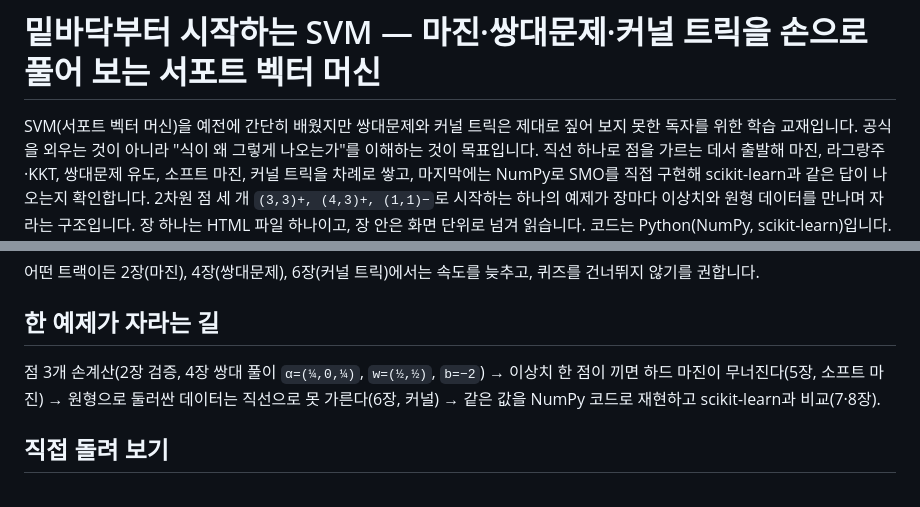
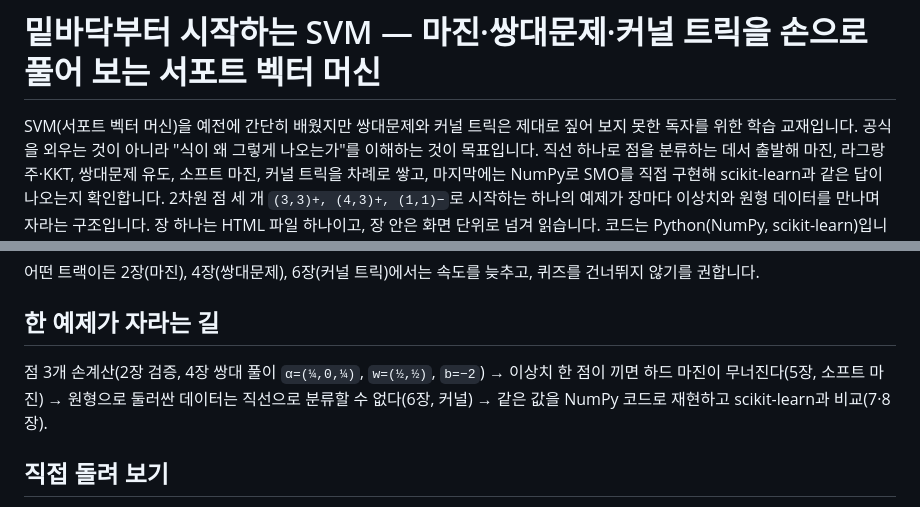
Before and after one commit to pjueon/SVMFromScratch, a Markdown page: README.md, 2 parts joined by grey strips. Rendered like a GitHub page.

Commit message:
README: '가르다' 표현을 '분류하다'로 정리

```diff
--- a/README.md
+++ b/README.md
@@ -1,7 +1,7 @@
 # 밑바닥부터 시작하는 SVM — 마진·쌍대문제·커널 트릭을 손으로 풀어 보는 서포트 벡터 머신
 
 SVM(서포트 벡터 머신)을 예전에 간단히 배웠지만 쌍대문제와 커널 트릭은 제대로 짚어 보지 못한 독자를 위한 학습 교재입니다.
-공식을 외우는 것이 아니라 "식이 왜 그렇게 나오는가"를 이해하는 것이 목표입니다. 직선 하나로 점을 가르는 데서 출발해 마진, 라그랑주·KKT, 쌍대문제 유도, 소프트 마진, 커널 트릭을 차례로 쌓고,
+공식을 외우는 것이 아니라 "식이 왜 그렇게 나오는가"를 이해하는 것이 목표입니다. 직선 하나로 점을 분류하는 데서 출발해 마진, 라그랑주·KKT, 쌍대문제 유도, 소프트 마진, 커널 트릭을 차례로 쌓고,
 마지막에는 NumPy로 SMO를 직접 구현해 scikit-learn과 같은 답이 나오는지 확인합니다.
 2차원 점 세 개 `(3,3)+, (4,3)+, (1,1)−`로 시작하는 하나의 예제가 장마다 이상치와 원형 데이터를 만나며 자라는 구조입니다.
 장 하나는 HTML 파일 하나이고, 장 안은 화면 단위로 넘겨 읽습니다. 코드는 Python(NumPy, scikit-learn)입니다.
@@ -46,7 +46,7 @@ SVM(서포트 벡터 머신)을 예전에 간단히 배웠지만 쌍대문제와
 
 ## 한 예제가 자라는 길
 
-점 3개 손계산(2장 검증, 4장 쌍대 풀이 `α=(¼,0,¼)`, `w=(½,½)`, `b=−2`) → 이상치 한 점이 끼면 하드 마진이 무너진다(5장, 소프트 마진) → 원형으로 둘러싼 데이터는 직선으로 못 가른다(6장, 커널) → 같은 값을 NumPy 코드로 재현하고 scikit-learn과 비교(7·8장).
+점 3개 손계산(2장 검증, 4장 쌍대 풀이 `α=(¼,0,¼)`, `w=(½,½)`, `b=−2`) → 이상치 한 점이 끼면 하드 마진이 무너진다(5장, 소프트 마진) → 원형으로 둘러싼 데이터는 직선으로 분류할 수 없다(6장, 커널) → 같은 값을 NumPy 코드로 재현하고 scikit-learn과 비교(7·8장).
 
 ## 직접 돌려 보기
 
```
